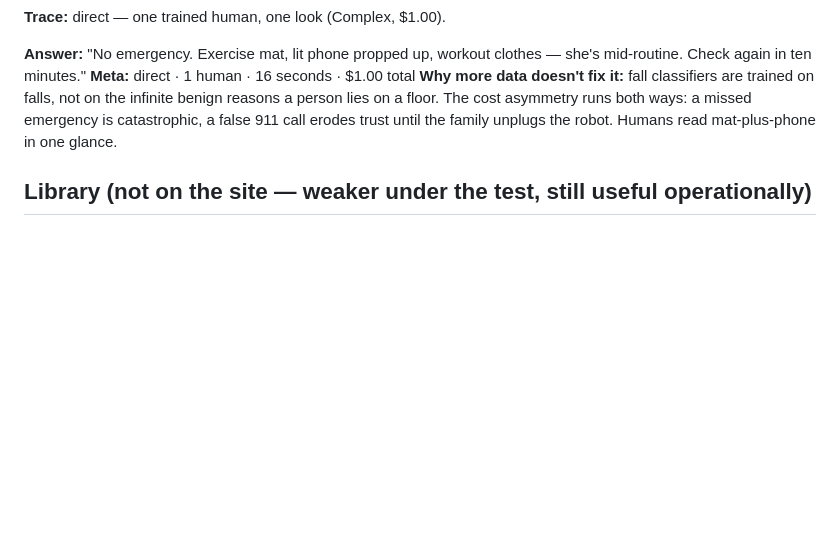
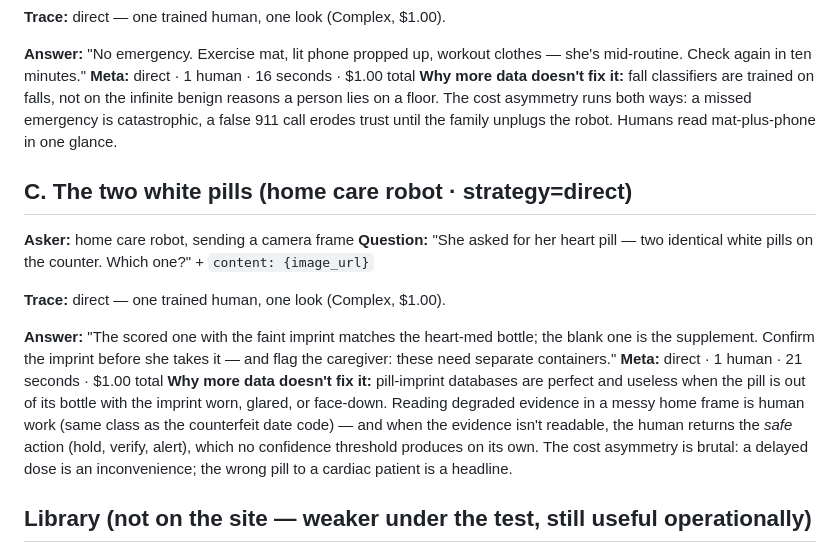
Before and after one commit to mkesani1/humanrelay, a Markdown page: platform/EDGE-CASES.md, the part around the change. Rendered like a GitHub page; blank space fills up the shorter version.

```diff
--- a/platform/EDGE-CASES.md
+++ b/platform/EDGE-CASES.md
@@ -169,6 +169,26 @@ infinite benign reasons a person lies on a floor. The cost asymmetry runs both w
 a missed emergency is catastrophic, a false 911 call erodes trust until the family
 unplugs the robot. Humans read mat-plus-phone in one glance.
 
+## C. The two white pills (home care robot · strategy=direct)
+
+**Asker:** home care robot, sending a camera frame
+**Question:** "She asked for her heart pill — two identical white pills on the
+counter. Which one?" + `content: {image_url}`
+
+**Trace:** direct — one trained human, one look (Complex, $1.00).
+
+**Answer:** "The scored one with the faint imprint matches the heart-med bottle;
+the blank one is the supplement. Confirm the imprint before she takes it — and
+flag the caregiver: these need separate containers."
+**Meta:** direct · 1 human · 21 seconds · $1.00 total
+**Why more data doesn't fix it:** pill-imprint databases are perfect and useless
+when the pill is out of its bottle with the imprint worn, glared, or face-down.
+Reading degraded evidence in a messy home frame is human work (same class as the
+counterfeit date code) — and when the evidence isn't readable, the human returns
+the *safe* action (hold, verify, alert), which no confidence threshold produces on
+its own. The cost asymmetry is brutal: a delayed dose is an inconvenience; the
+wrong pill to a cardiac patient is a headline.
+
 ## Library (not on the site — weaker under the test, still useful operationally)
 
 Real judgment calls and good dry-run / gold-item content, but either the corpus exists
```
Also changed, not shown: ASSET-BRIEFS.md (+29 -0 lines).
